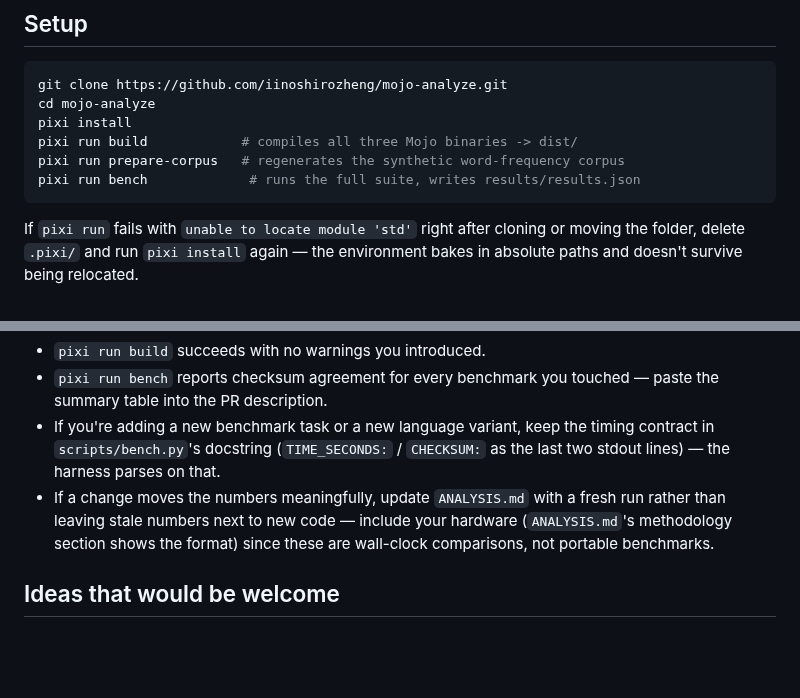
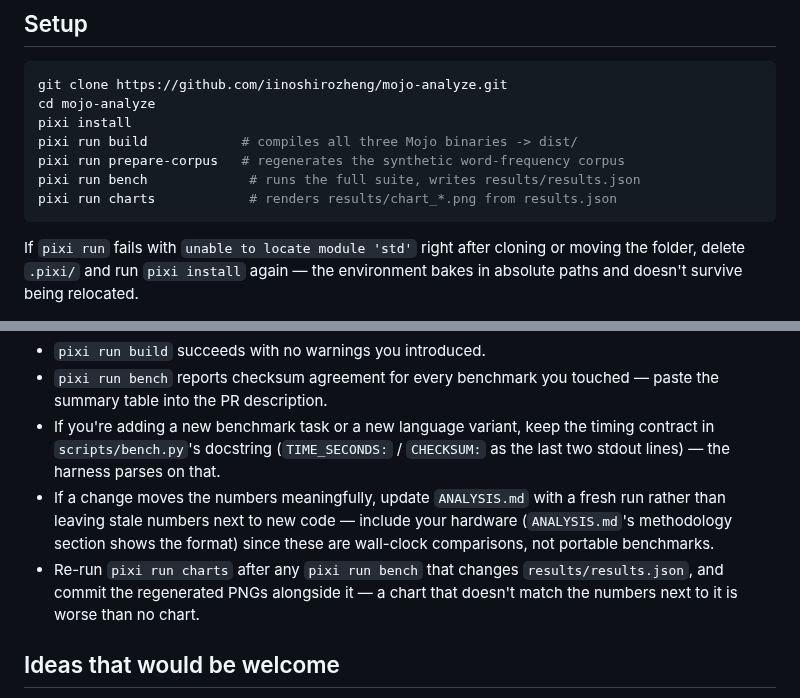
Before and after one commit to iinoshirozheng/mojo-analyze, a Markdown page: CONTRIBUTING.md, 2 parts joined by grey strips. GitHub-like rendering; blank space fills up the shorter version.

````diff
--- a/CONTRIBUTING.md
+++ b/CONTRIBUTING.md
@@ -13,6 +13,7 @@ pixi install
 pixi run build            # compiles all three Mojo binaries -> dist/
 pixi run prepare-corpus   # regenerates the synthetic word-frequency corpus
 pixi run bench             # runs the full suite, writes results/results.json
+pixi run charts            # renders results/chart_*.png from results.json
 ```
 
 If `pixi run` fails with `unable to locate module 'std'` right after cloning
@@ -52,6 +53,9 @@ not that "Mojo does it differently."
   fresh run rather than leaving stale numbers next to new code — include
   your hardware (`ANALYSIS.md`'s methodology section shows the format) since
   these are wall-clock comparisons, not portable benchmarks.
+- Re-run `pixi run charts` after any `pixi run bench` that changes
+  `results/results.json`, and commit the regenerated PNGs alongside it — a
+  chart that doesn't match the numbers next to it is worse than no chart.
 
 ## Ideas that would be welcome
 
````
Also changed, not shown: ANALYSIS.md (+18 -0 lines), README.md (+7 -4 lines), results/chart_absolute.png (added), results/chart_speedup.png (added), 3 other files.
